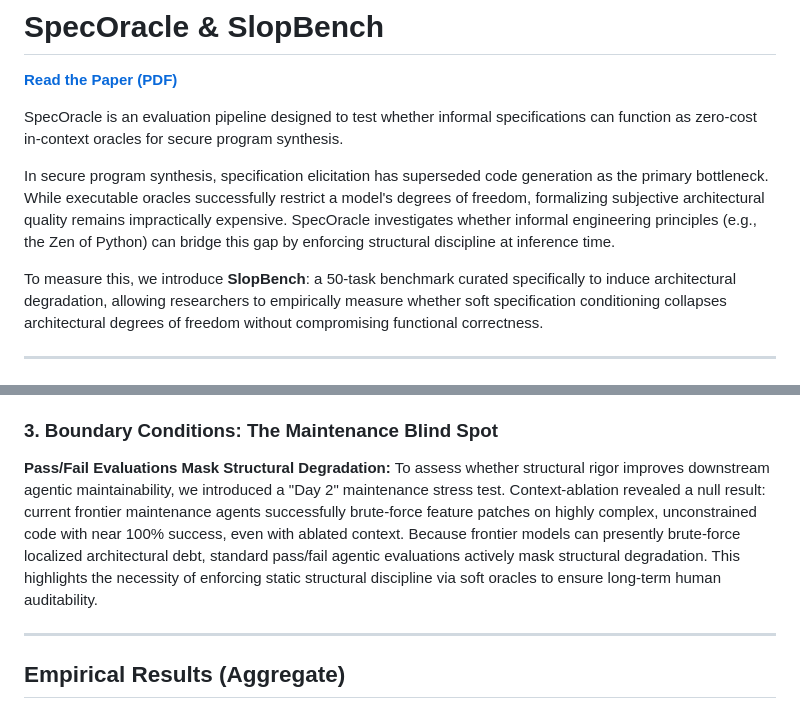
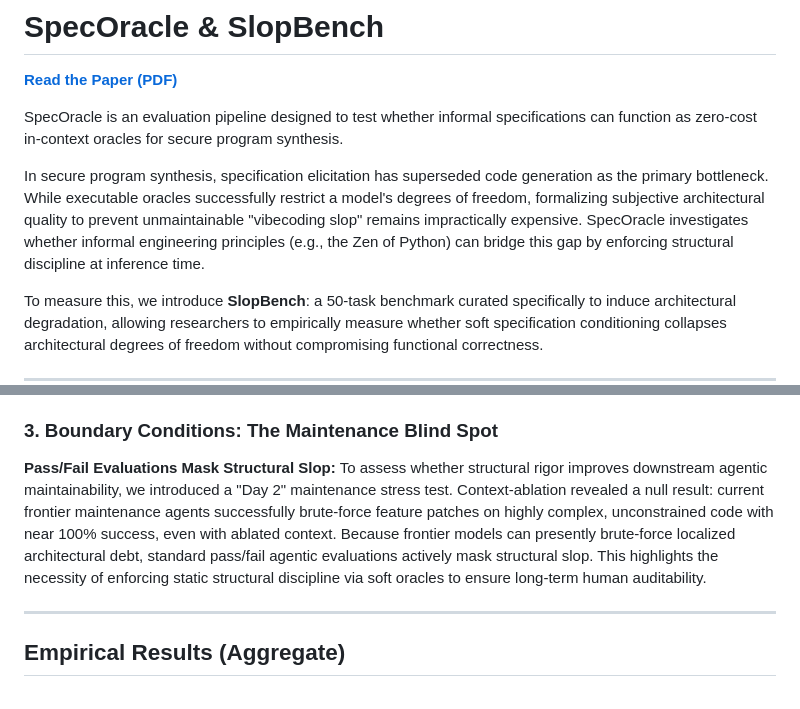
Before and after one commit to davidkimai/specoracle, a Markdown page: README.md, 2 parts joined by grey strips. Rendered like a GitHub page.

```diff
--- a/README.md
+++ b/README.md
@@ -4,7 +4,7 @@
 
 SpecOracle is an evaluation pipeline designed to test whether informal specifications can function as zero-cost in-context oracles for secure program synthesis.
 
-In secure program synthesis, specification elicitation has superseded code generation as the primary bottleneck. While executable oracles successfully restrict a model's degrees of freedom, formalizing subjective architectural quality remains impractically expensive. SpecOracle investigates whether informal engineering principles (e.g., the Zen of Python) can bridge this gap by enforcing structural discipline at inference time.
+In secure program synthesis, specification elicitation has superseded code generation as the primary bottleneck. While executable oracles successfully restrict a model's degrees of freedom, formalizing subjective architectural quality to prevent unmaintainable "vibecoding slop" remains impractically expensive. SpecOracle investigates whether informal engineering principles (e.g., the Zen of Python) can bridge this gap by enforcing structural discipline at inference time.
 
 To measure this, we introduce **SlopBench**: a 50-task benchmark curated specifically to induce architectural degradation, allowing researchers to empirically measure whether soft specification conditioning collapses architectural degrees of freedom without compromising functional correctness.
 
@@ -21,7 +21,7 @@ Based on a comprehensive evaluation using Claude Sonnet 4.6, SpecOracle provides
 **Oracles Follow Semantics, Not Brevity Bias:** To confirm that models respond to specification semantics rather than a generic pressure to "write less code," we introduced an adversarial control task (Task 045) requiring explicit labeled branch variables. Conditioning on this specification successfully forced the model to increase cyclomatic complexity by +18.0 points, confirming strict adherence to the in-context structural constraint.
 
 ### 3. Boundary Conditions: The Maintenance Blind Spot
-**Pass/Fail Evaluations Mask Structural Degradation:** To assess whether structural rigor improves downstream agentic maintainability, we introduced a "Day 2" maintenance stress test. Context-ablation revealed a null result: current frontier maintenance agents successfully brute-force feature patches on highly complex, unconstrained code with near 100% success, even with ablated context. Because frontier models can presently brute-force localized architectural debt, standard pass/fail agentic evaluations actively mask structural degradation. This highlights the necessity of enforcing static structural discipline via soft oracles to ensure long-term human auditability.
+**Pass/Fail Evaluations Mask Structural Slop:** To assess whether structural rigor improves downstream agentic maintainability, we introduced a "Day 2" maintenance stress test. Context-ablation revealed a null result: current frontier maintenance agents successfully brute-force feature patches on highly complex, unconstrained code with near 100% success, even with ablated context. Because frontier models can presently brute-force localized architectural debt, standard pass/fail agentic evaluations actively mask structural slop. This highlights the necessity of enforcing static structural discipline via soft oracles to ensure long-term human auditability.
 
 ---
 
```
